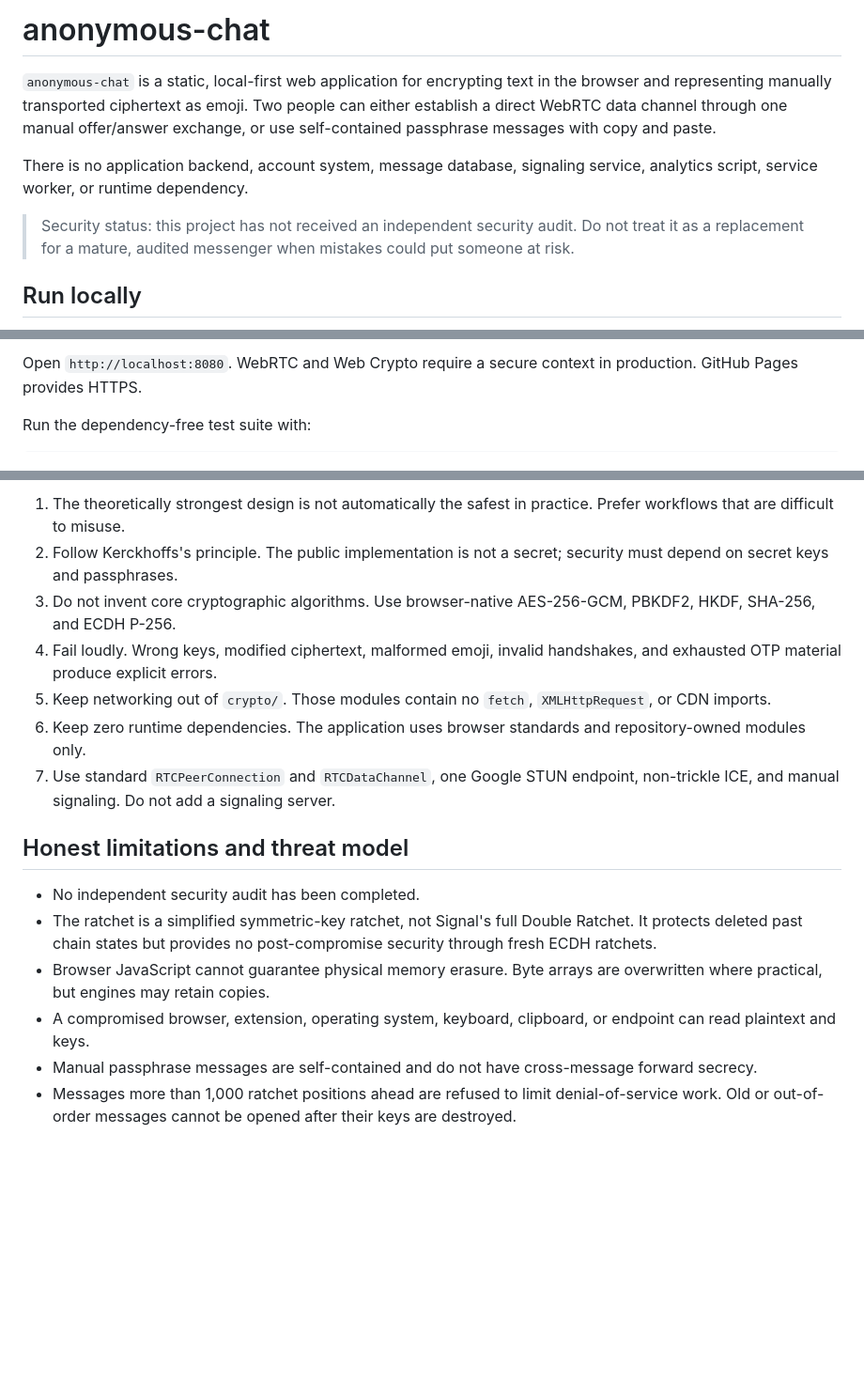
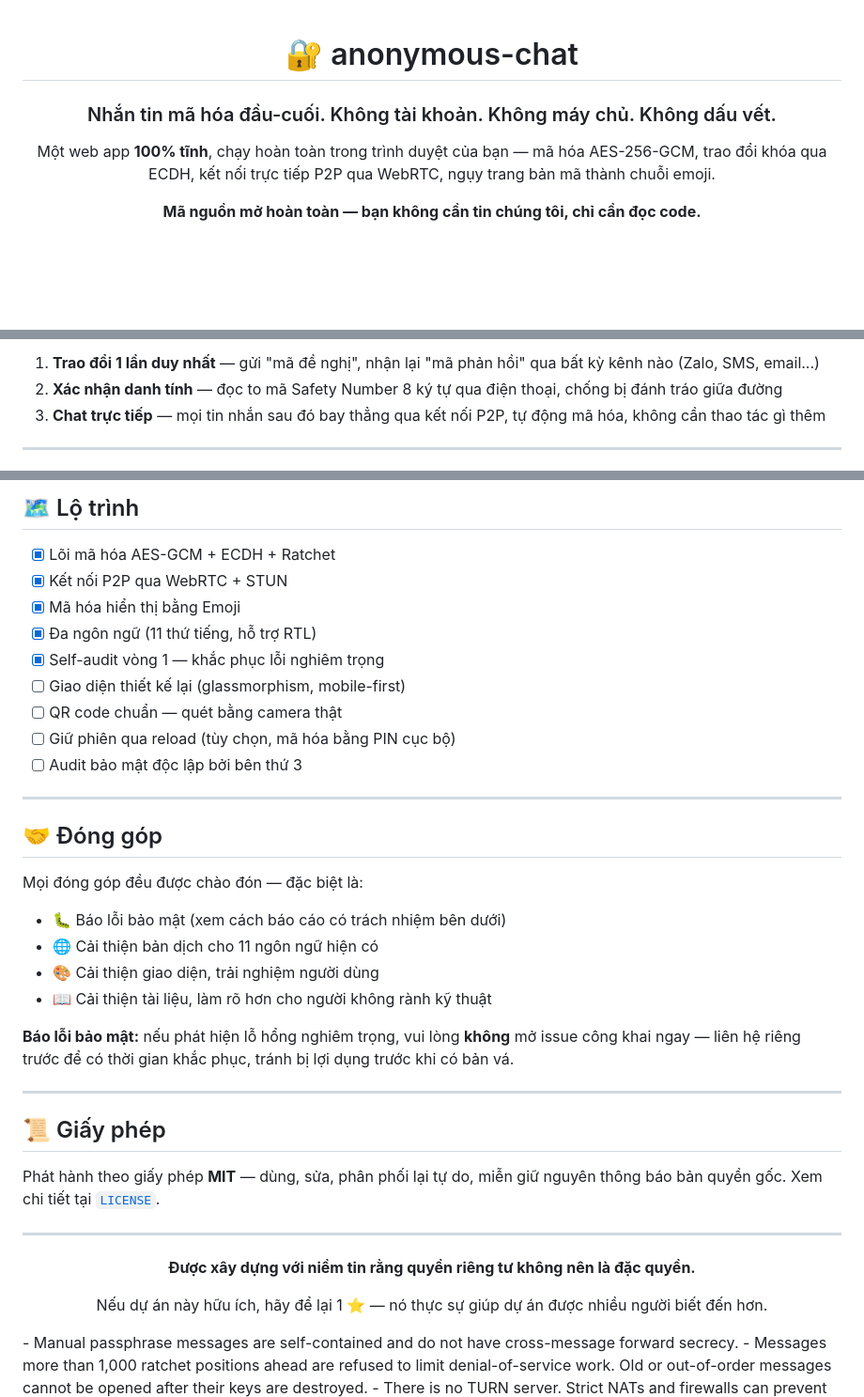
Before and after one commit to oree-nguyen/anonymous-chat, a Markdown page: README.md, 3 parts joined by grey strips. Shown at 94% size. GitHub-like rendering; blank space fills up the shorter version.

Commit message:
Revise README for clarity and structure
Updated README.md to enhance clarity and organization, including new sections and improved formatting.

````diff
--- a/README.md
+++ b/README.md
@@ -1,10 +1,12 @@
-# anonymous-chat
+<div align="center">
 
-`anonymous-chat` is a static, local-first web application for encrypting text in the browser and representing manually transported ciphertext as emoji. Two people can either establish a direct WebRTC data channel through one manual offer/answer exchange, or use self-contained passphrase messages with copy and paste.
+# 🔐 anonymous-chat
 
-There is no application backend, account system, message database, signaling service, analytics script, service worker, or runtime dependency.
+### Nhắn tin mã hóa đầu-cuối. Không tài khoản. Không máy chủ. Không dấu vết.
 
-> Security status: this project has not received an independent security audit. Do not treat it as a replacement for a mature, audited messenger when mistakes could put someone at risk.
+Một web app **100% tĩnh**, chạy hoàn toàn trong trình duyệt của bạn —
+mã hóa AES-256-GCM, trao đổi khóa qua ECDH, kết nối trực tiếp P2P qua
+WebRTC, ngụy trang bản mã thành chuỗi emoji.
 
-## Run locally
+**Mã nguồn mở hoàn toàn — bạn không cần tin chúng tôi, chỉ cần đọc code.**
 
@@ -15,6 +92,8 @@ python -m http.server 8080
 ```
 
-Open `http://localhost:8080`. WebRTC and Web Crypto require a secure context in production. GitHub Pages provides HTTPS.
+1. **Trao đổi 1 lần duy nhất** — gửi "mã đề nghị", nhận lại "mã phản hồi" qua bất kỳ kênh nào (Zalo, SMS, email...)
+2. **Xác nhận danh tính** — đọc to mã Safety Number 8 ký tự qua điện thoại, chống bị đánh tráo giữa đường
+3. **Chat trực tiếp** — mọi tin nhắn sau đó bay thẳng qua kết nối P2P, tự động mã hóa, không cần thao tác gì thêm
 
-Run the dependency-free test suite with:
+---
 
@@ -79,15 +202,44 @@ The modules under `qr/` currently provide a deterministic, finder-marked visual
 
-1. The theoretically strongest design is not automatically the safest in practice. Prefer workflows that are difficult to misuse.
-2. Follow Kerckhoffs's principle. The public implementation is not a secret; security must depend on secret keys and passphrases.
-3. Do not invent core cryptographic algorithms. Use browser-native AES-256-GCM, PBKDF2, HKDF, SHA-256, and ECDH P-256.
-4. Fail loudly. Wrong keys, modified ciphertext, malformed emoji, invalid handshakes, and exhausted OTP material produce explicit errors.
-5. Keep networking out of `crypto/`. Those modules contain no `fetch`, `XMLHttpRequest`, or CDN imports.
-6. Keep zero runtime dependencies. The application uses browser standards and repository-owned modules only.
-7. Use standard `RTCPeerConnection` and `RTCDataChannel`, one Google STUN endpoint, non-trickle ICE, and manual signaling. Do not add a signaling server.
+## 🗺️ Lộ trình
 
-## Honest limitations and threat model
+- [x] Lõi mã hóa AES-GCM + ECDH + Ratchet
+- [x] Kết nối P2P qua WebRTC + STUN
+- [x] Mã hóa hiển thị bằng Emoji
+- [x] Đa ngôn ngữ (11 thứ tiếng, hỗ trợ RTL)
+- [x] Self-audit vòng 1 — khắc phục lỗi nghiêm trọng
+- [ ] Giao diện thiết kế lại (glassmorphism, mobile-first)
+- [ ] QR code chuẩn — quét bằng camera thật
+- [ ] Giữ phiên qua reload (tùy chọn, mã hóa bằng PIN cục bộ)
+- [ ] Audit bảo mật độc lập bởi bên thứ 3
 
-- No independent security audit has been completed.
-- The ratchet is a simplified symmetric-key ratchet, not Signal's full Double Ratchet. It protects deleted past chain states but provides no post-compromise security through fresh ECDH ratchets.
-- Browser JavaScript cannot guarantee physical memory erasure. Byte arrays are overwritten where practical, but engines may retain copies.
-- A compromised browser, extension, operating system, keyboard, clipboard, or endpoint can read plaintext and keys.
+---
+
+## 🤝 Đóng góp
+
+Mọi đóng góp đều được chào đón — đặc biệt là:
+
+- 🐛 Báo lỗi bảo mật (xem cách báo cáo có trách nhiệm bên dưới)
+- 🌐 Cải thiện bản dịch cho 11 ngôn ngữ hiện có
+- 🎨 Cải thiện giao diện, trải nghiệm người dùng
+- 📖 Cải thiện tài liệu, làm rõ hơn cho người không rành kỹ thuật
+
+**Báo lỗi bảo mật:** nếu phát hiện lỗ hổng nghiêm trọng, vui lòng **không**
+mở issue công khai ngay — liên hệ riêng trước để có thời gian khắc phục,
+tránh bị lợi dụng trước khi có bản vá.
+
+---
+
+## 📜 Giấy phép
+
+Phát hành theo giấy phép **MIT** — dùng, sửa, phân phối lại tự do, miễn
+giữ nguyên thông báo bản quyền gốc. Xem chi tiết tại [`LICENSE`](./LICENSE).
+
+---
+
+<div align="center">
+
+**Được xây dựng với niềm tin rằng quyền riêng tư không nên là đặc quyền.**
+
+Nếu dự án này hữu ích, hãy để lại 1 ⭐ — nó thực sự giúp dự án được nhiều
+người biết đến hơn.
+
````
Also changed, not shown: other parts of README.md (+160 -40 lines).
